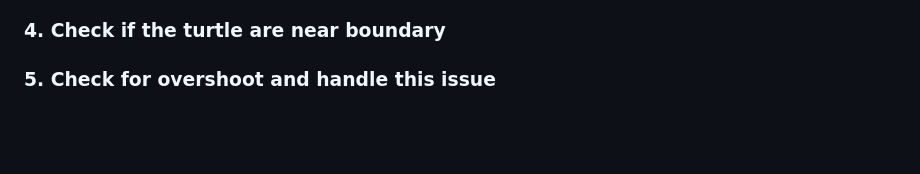
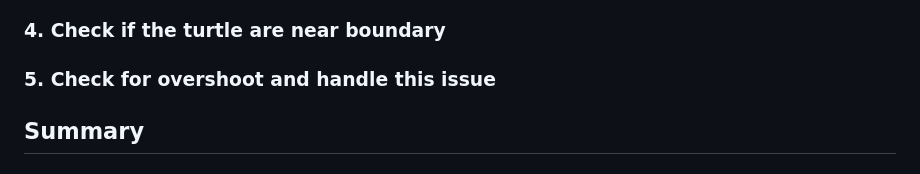
Before and after one commit to Rubin-unige/assignment1_rt, a Markdown page: README.md, the part around the change. GitHub-like rendering; blank space fills up the shorter version.

```diff
--- a/README.md
+++ b/README.md
@@ -348,3 +348,5 @@ Similar to  `user interface` node, the implementation of this node in both Pytho
 ### 3. Check if the turtle are too close to each other
 ### 4. Check if the turtle are near boundary
 ### 5. Check for overshoot and handle this issue
+
+## Summary
```
